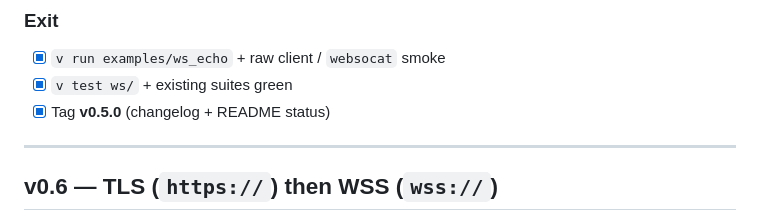
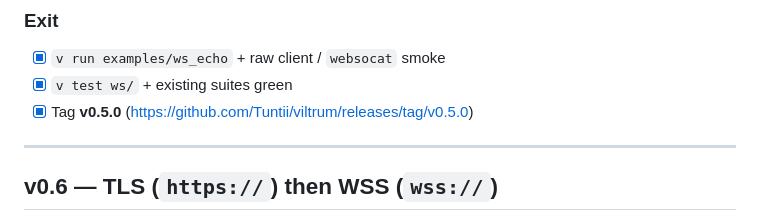
Before and after one commit to Tuntii/viltrum, a Markdown page: ROADMAP.md, the part around the change. Rendered like a GitHub page.

Commit message:
docs: mark v0.5.0 tag shipped on roadmap

```diff
--- a/ROADMAP.md
+++ b/ROADMAP.md
@@ -197,7 +197,7 @@ app.upgrade('GET', '/echo', fn (mut c viltrum.Conn, req viltrum.Request) {
 
 - [x] `v run examples/ws_echo` + raw client / `websocat` smoke
 - [x] `v test ws/` + existing suites green
-- [x] Tag **v0.5.0** (changelog + README status)
+- [x] Tag **v0.5.0** (https://github.com/Tuntii/viltrum/releases/tag/v0.5.0)
 
 ---
 
```
